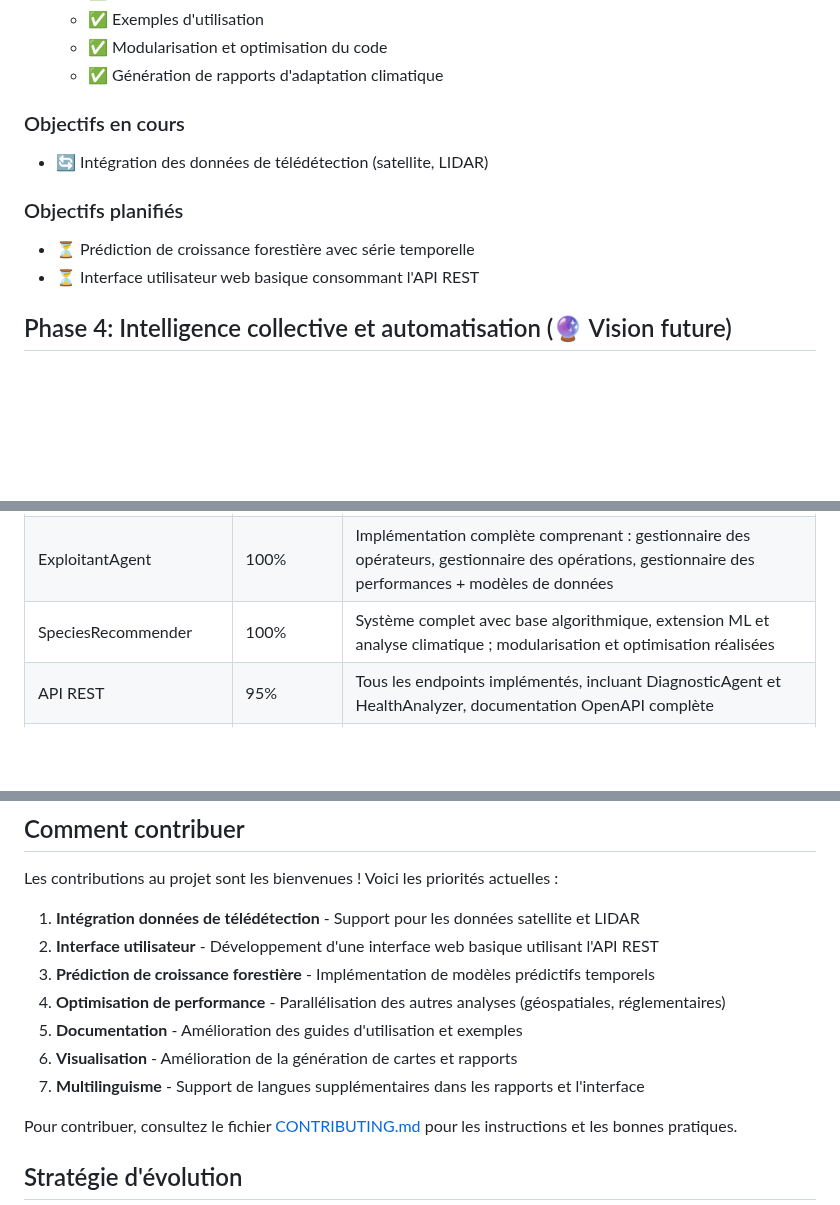
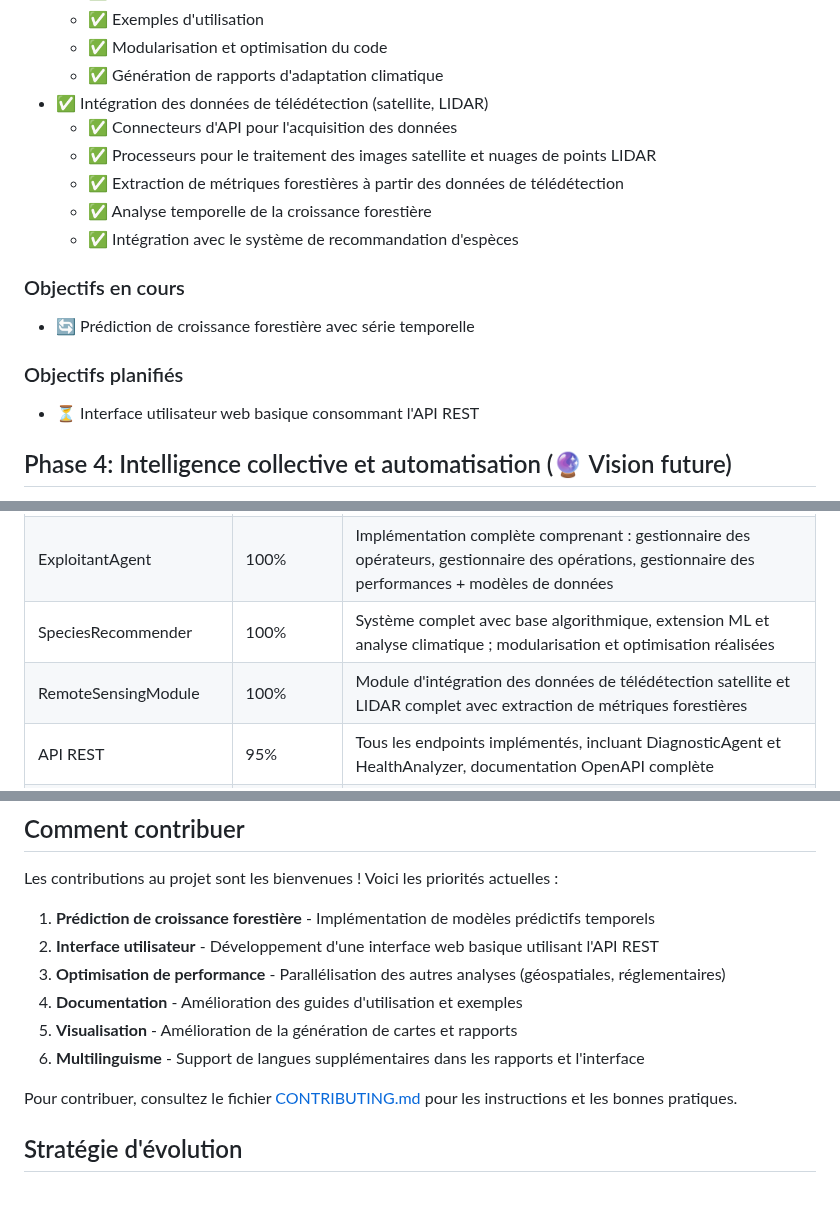
Before and after one commit to Karamasoldier/forestai-management, a Markdown page: docs/ROADMAP.md, 3 parts joined by grey strips. Drawn GitHub-style; blank space fills up the shorter version.

Commit message:
Mise à jour de la roadmap avec l'intégration complète de la télédétection

```diff
--- a/docs/ROADMAP.md
+++ b/docs/ROADMAP.md
@@ -80,14 +81,19 @@ Cette phase se concentre sur le développement d'agents spécialisés plus avanc
     - ✅ Exemples d'utilisation
     - ✅ Modularisation et optimisation du code
     - ✅ Génération de rapports d'adaptation climatique
+- ✅ Intégration des données de télédétection (satellite, LIDAR)
+    - ✅ Connecteurs d'API pour l'acquisition des données
+    - ✅ Processeurs pour le traitement des images satellite et nuages de points LIDAR
+    - ✅ Extraction de métriques forestières à partir des données de télédétection
+    - ✅ Analyse temporelle de la croissance forestière
+    - ✅ Intégration avec le système de recommandation d'espèces
 
 ### Objectifs en cours
 
-- 🔄 Intégration des données de télédétection (satellite, LIDAR)
+- 🔄 Prédiction de croissance forestière avec série temporelle
 
 ### Objectifs planifiés
 
-- ⏳ Prédiction de croissance forestière avec série temporelle
 - ⏳ Interface utilisateur web basique consommant l'API REST
 
 ## Phase 4: Intelligence collective et automatisation (🔮 Vision future)
@@ -131,6 +137,7 @@ Cette phase vise à étendre l'utilisation et l'écosystème de ForestAI.
 | DocumentAgent | 100% | Module de génération de documents administratifs complet : contrats, cahiers des charges, plans de gestion, documents administratifs |
 | ExploitantAgent | 100% | Implémentation complète comprenant : gestionnaire des opérateurs, gestionnaire des opérations, gestionnaire des performances + modèles de données |
 | SpeciesRecommender | 100% | Système complet avec base algorithmique, extension ML et analyse climatique ; modularisation et optimisation réalisées |
+| RemoteSensingModule | 100% | Module d'intégration des données de télédétection satellite et LIDAR complet avec extraction de métriques forestières |
 | API REST | 95% | Tous les endpoints implémentés, incluant DiagnosticAgent et HealthAnalyzer, documentation OpenAPI complète |
 | Cache | 100% | Système de cache multiniveau implémenté, avec stratégies de fraîcheur adaptatives |
 | Tests | 80% | Tests unitaires étendus, tests d'intégration de base pour tous les agents, tests de régression automatisés ajoutés |
@@ -159,13 +165,12 @@ Cette phase vise à étendre l'utilisation et l'écosystème de ForestAI.
 
 Les contributions au projet sont les bienvenues ! Voici les priorités actuelles :
 
-1. **Intégration données de télédétection** - Support pour les données satellite et LIDAR
+1. **Prédiction de croissance forestière** - Implémentation de modèles prédictifs temporels
 2. **Interface utilisateur** - Développement d'une interface web basique utilisant l'API REST
-3. **Prédiction de croissance forestière** - Implémentation de modèles prédictifs temporels
-4. **Optimisation de performance** - Parallélisation des autres analyses (géospatiales, réglementaires)
-5. **Documentation** - Amélioration des guides d'utilisation et exemples
-6. **Visualisation** - Amélioration de la génération de cartes et rapports
-7. **Multilinguisme** - Support de langues supplémentaires dans les rapports et l'interface
+3. **Optimisation de performance** - Parallélisation des autres analyses (géospatiales, réglementaires)
+4. **Documentation** - Amélioration des guides d'utilisation et exemples
+5. **Visualisation** - Amélioration de la génération de cartes et rapports
+6. **Multilinguisme** - Support de langues supplémentaires dans les rapports et l'interface
 
 Pour contribuer, consultez le fichier [CONTRIBUTING.md](../CONTRIBUTING.md) pour les instructions et les bonnes pratiques.
 
```
Also changed, not shown: other parts of docs/ROADMAP.md (+1 -1 lines).
